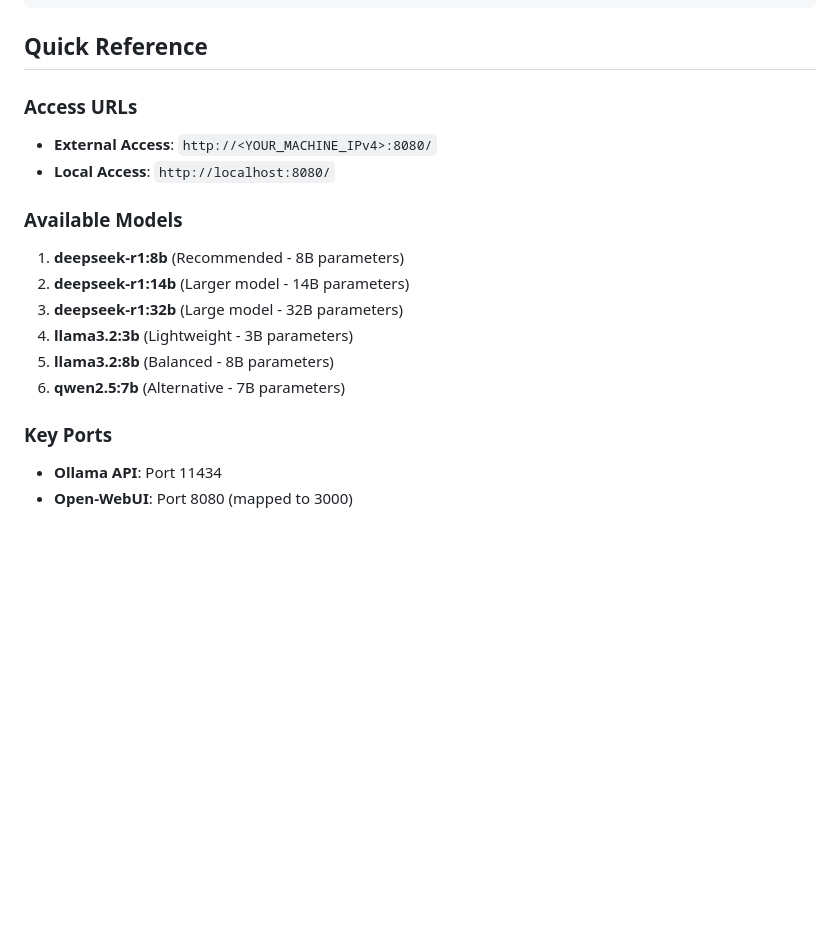
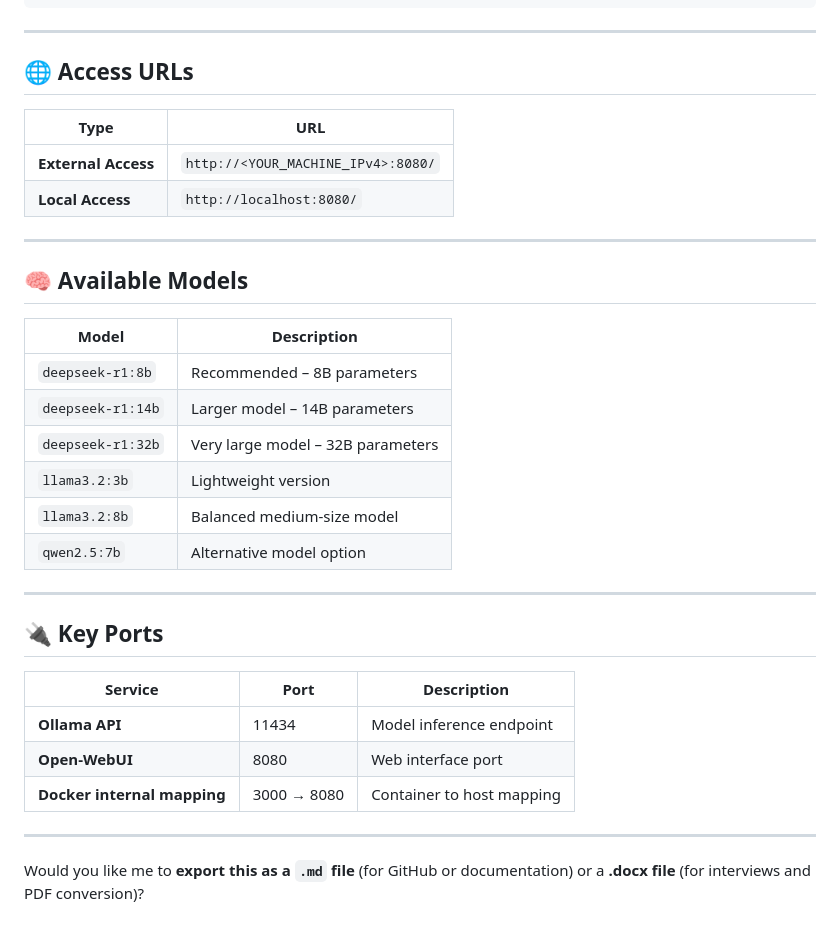
Before and after one commit to YogeshAbnave/aws-solution-architect, a Markdown page: CloudAge/Ollama.md, the part around one of its changes. Drawn GitHub-style; blank space fills up the shorter version.

````diff
--- a/CloudAge/Ollama.md
+++ b/CloudAge/Ollama.md
@@ -200,20 +247,38 @@ echo ""
 echo "💡 If you encounter issues, check the troubleshooting section in cleanup.sh"
 ```
 
-## Quick Reference
+---
 
-### Access URLs
-- **External Access**: `http://<YOUR_MACHINE_IPv4>:8080/`
-- **Local Access**: `http://localhost:8080/`
+## 🌐 **Access URLs**
 
-### Available Models
-1. **deepseek-r1:8b** (Recommended - 8B parameters)
-2. **deepseek-r1:14b** (Larger model - 14B parameters)
-3. **deepseek-r1:32b** (Large model - 32B parameters)
-4. **llama3.2:3b** (Lightweight - 3B parameters)
-5. **llama3.2:8b** (Balanced - 8B parameters)
-6. **qwen2.5:7b** (Alternative - 7B parameters)
+| Type                | URL                                |
+| ------------------- | ---------------------------------- |
+| **External Access** | `http://<YOUR_MACHINE_IPv4>:8080/` |
+| **Local Access**    | `http://localhost:8080/`           |
 
-### Key Ports
-- **Ollama API**: Port 11434
-- **Open-WebUI**: Port 8080 (mapped to 3000)
+---
+
+## 🧠 **Available Models**
+
+| Model             | Description                       |
+| ----------------- | --------------------------------- |
+| `deepseek-r1:8b`  | Recommended – 8B parameters       |
+| `deepseek-r1:14b` | Larger model – 14B parameters     |
+| `deepseek-r1:32b` | Very large model – 32B parameters |
+| `llama3.2:3b`     | Lightweight version               |
+| `llama3.2:8b`     | Balanced medium-size model        |
+| `qwen2.5:7b`      | Alternative model option          |
+
+---
+
+## 🔌 **Key Ports**
+
+| Service                     | Port        | Description               |
+| --------------------------- | ----------- | ------------------------- |
+| **Ollama API**              | 11434       | Model inference endpoint  |
+| **Open-WebUI**              | 8080        | Web interface port        |
+| **Docker internal mapping** | 3000 → 8080 | Container to host mapping |
+
+---
+
+Would you like me to **export this as a `.md` file** (for GitHub or documentation) or a **.docx file** (for interviews and PDF conversion)?
````
Also changed, not shown: other parts of CloudAge/Ollama.md (+90 -43 lines).
